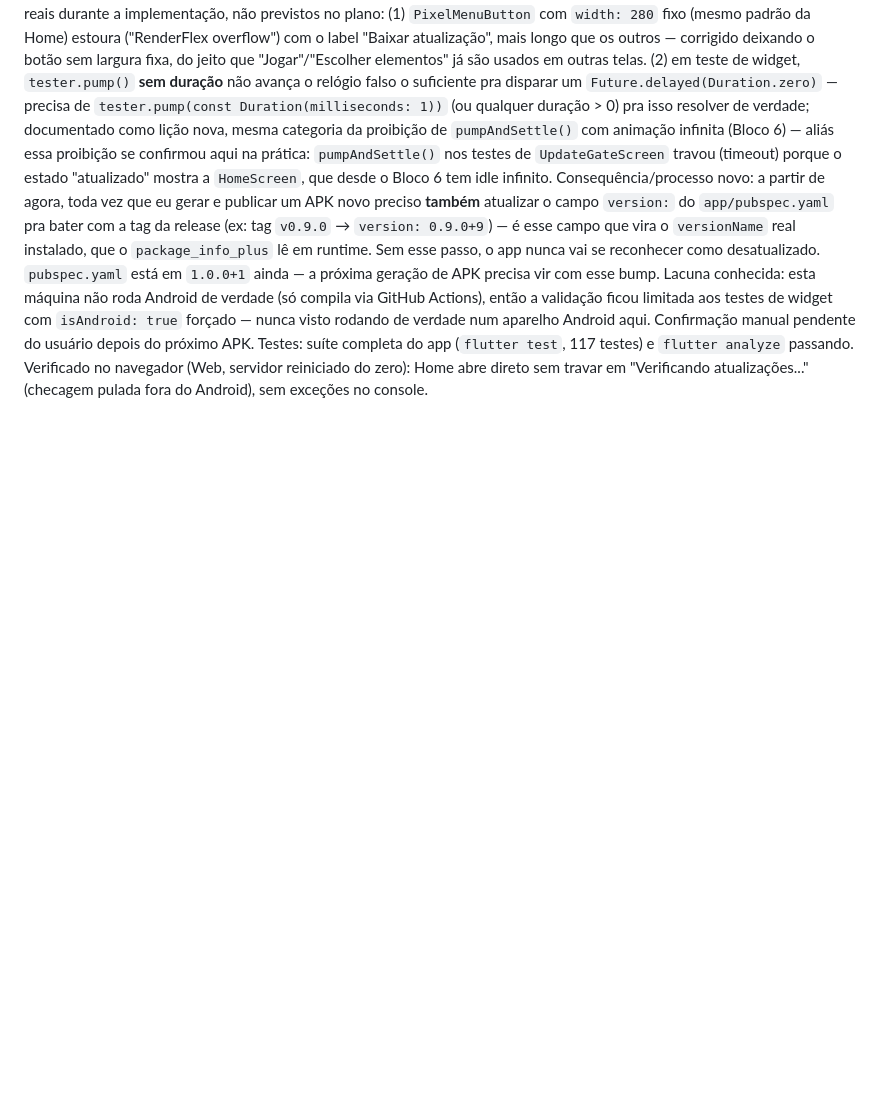
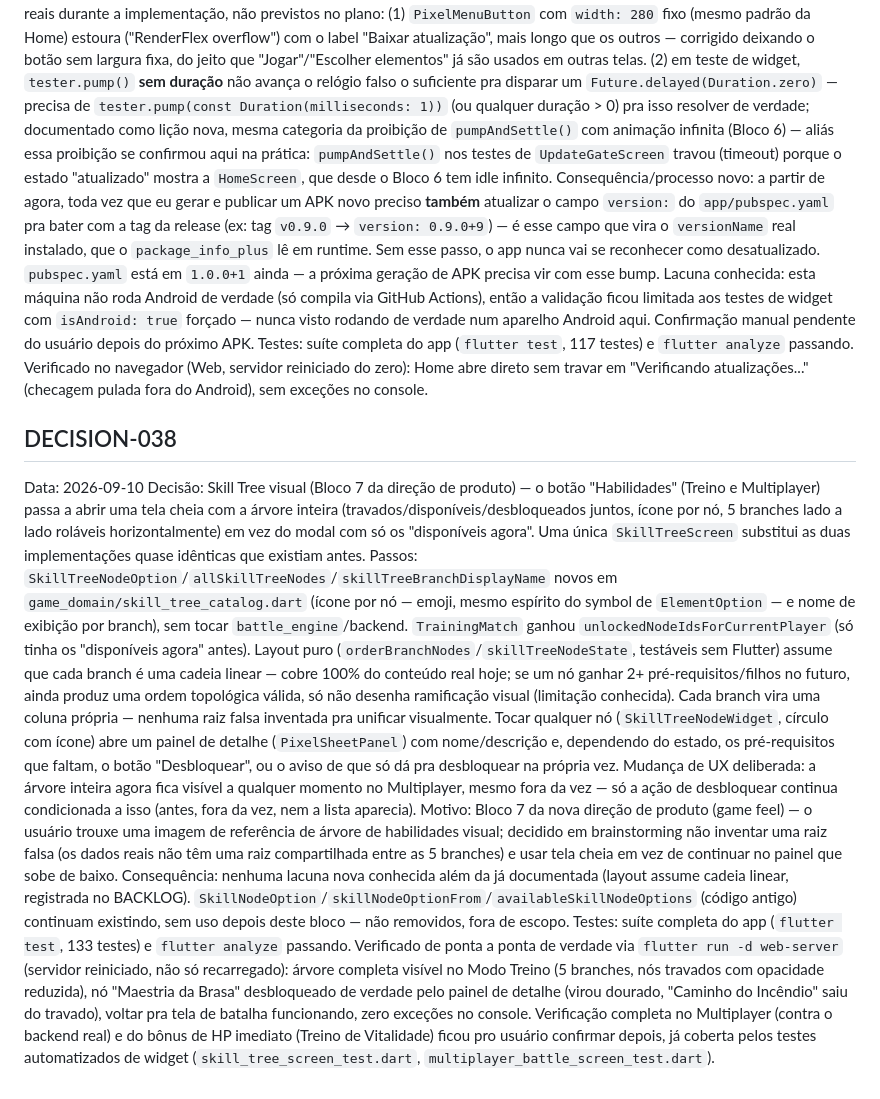
Before and after one commit to MarlonFer77/jogo-elementos, a Markdown page: DECISIONS.md, the part around the change. GitHub-like rendering; blank space fills up the shorter version.

Commit message:
Registra DECISION-038 e atualiza TASKS.md (skill tree visual)
Co-Authored-By: Claude Sonnet 5 <noreply@anthropic.com>

```diff
--- a/DECISIONS.md
+++ b/DECISIONS.md
@@ -1156,3 +1156,51 @@ Testes: suíte completa do app (`flutter test`, 117 testes) e `flutter
 analyze` passando. Verificado no navegador (Web, servidor reiniciado do
 zero): Home abre direto sem travar em "Verificando atualizações..."
 (checagem pulada fora do Android), sem exceções no console.
+
+## DECISION-038
+Data: 2026-09-10
+Decisão: Skill Tree visual (Bloco 7 da direção de produto) — o botão
+"Habilidades" (Treino e Multiplayer) passa a abrir uma tela cheia com a
+árvore inteira (travados/disponíveis/desbloqueados juntos, ícone por nó,
+5 branches lado a lado roláveis horizontalmente) em vez do modal com só
+os "disponíveis agora". Uma única `SkillTreeScreen` substitui as duas
+implementações quase idênticas que existiam antes.
+Passos: `SkillTreeNodeOption`/`allSkillTreeNodes`/`skillTreeBranchDisplayName`
+novos em `game_domain/skill_tree_catalog.dart` (ícone por nó — emoji,
+mesmo espírito do symbol de `ElementOption` — e nome de exibição por
+branch), sem tocar `battle_engine`/backend. `TrainingMatch` ganhou
+`unlockedNodeIdsForCurrentPlayer` (só tinha os "disponíveis agora" antes).
+Layout puro (`orderBranchNodes`/`skillTreeNodeState`, testáveis sem
+Flutter) assume que cada branch é uma cadeia linear — cobre 100% do
+conteúdo real hoje; se um nó ganhar 2+ pré-requisitos/filhos no futuro,
+ainda produz uma ordem topológica válida, só não desenha ramificação
+visual (limitação conhecida). Cada branch vira uma coluna própria —
+nenhuma raiz falsa inventada pra unificar visualmente. Tocar qualquer nó
+(`SkillTreeNodeWidget`, círculo com ícone) abre um painel de detalhe
+(`PixelSheetPanel`) com nome/descrição e, dependendo do estado, os
+pré-requisitos que faltam, o botão "Desbloquear", ou o aviso de que só dá
+pra desbloquear na própria vez. Mudança de UX deliberada: a árvore
+inteira agora fica visível a qualquer momento no Multiplayer, mesmo fora
+da vez — só a ação de desbloquear continua condicionada a isso (antes,
+fora da vez, nem a lista aparecia).
+Motivo: Bloco 7 da nova direção de produto (game feel) — o usuário trouxe
+uma imagem de referência de árvore de habilidades visual; decidido em
+brainstorming não inventar uma raiz falsa (os dados reais não têm uma
+raiz compartilhada entre as 5 branches) e usar tela cheia em vez de
+continuar no painel que sobe de baixo.
+Consequência: nenhuma lacuna nova conhecida além da já documentada
+(layout assume cadeia linear, registrada no BACKLOG).
+`SkillNodeOption`/`skillNodeOptionFrom`/`availableSkillNodeOptions`
+(código antigo) continuam existindo, sem uso depois deste bloco — não
+removidos, fora de escopo.
+Testes: suíte completa do app (`flutter test`, 133 testes) e `flutter
+analyze` passando. Verificado de ponta a ponta de verdade via `flutter
+run -d web-server` (servidor reiniciado, não só recarregado): árvore
+completa visível no Modo Treino (5 branches, nós travados com opacidade
+reduzida), nó "Maestria da Brasa" desbloqueado de verdade pelo painel de
+detalhe (virou dourado, "Caminho do Incêndio" saiu do travado), voltar
+pra tela de batalha funcionando, zero exceções no console. Verificação
+completa no Multiplayer (contra o backend real) e do bônus de HP
+imediato (Treino de Vitalidade) ficou pro usuário confirmar depois, já
+coberta pelos testes automatizados de widget (`skill_tree_screen_test.dart`,
+`multiplayer_battle_screen_test.dart`).
```
Also changed, not shown: TASKS.md (+9 -0 lines).
